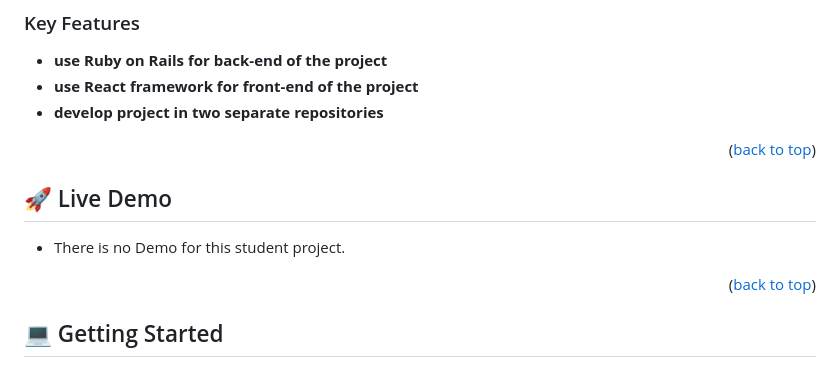
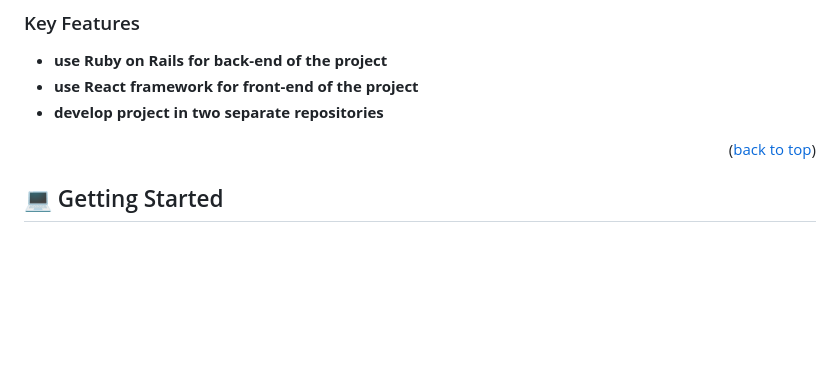
Before and after one commit to GhostEsso/hello-rails-back-end, a Markdown page: README.md, the part around the change. GitHub-like rendering; blank space fills up the shorter version.

Commit message:
live demo removed

```diff
--- a/README.md
+++ b/README.md
@@ -66,13 +66,6 @@ This repo serves as API endpoint for [Hello React Front-End](https://github.com/
 - **use Ruby on Rails for back-end of the project**
 - **use React framework for front-end of the project**
 - **develop project in two separate repositories**
-
-<p align="right">(<a href="#readme-top">back to top</a>)</p>
-
-
-## 🚀 Live Demo <a name="live-demo"></a>
-
-- There is no Demo for this student project.
 
 <p align="right">(<a href="#readme-top">back to top</a>)</p>
 
```
